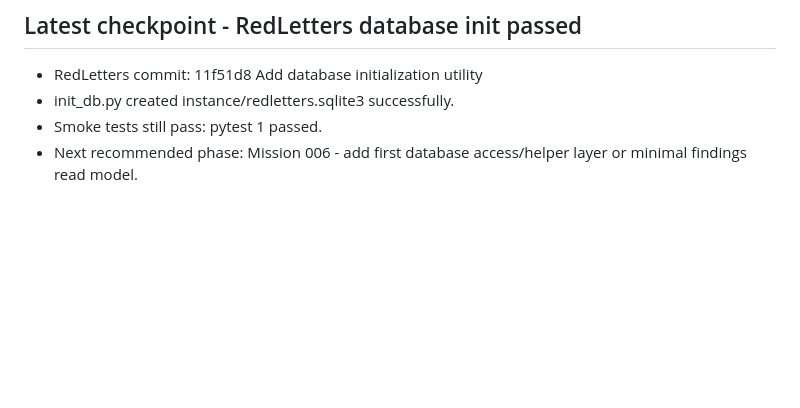
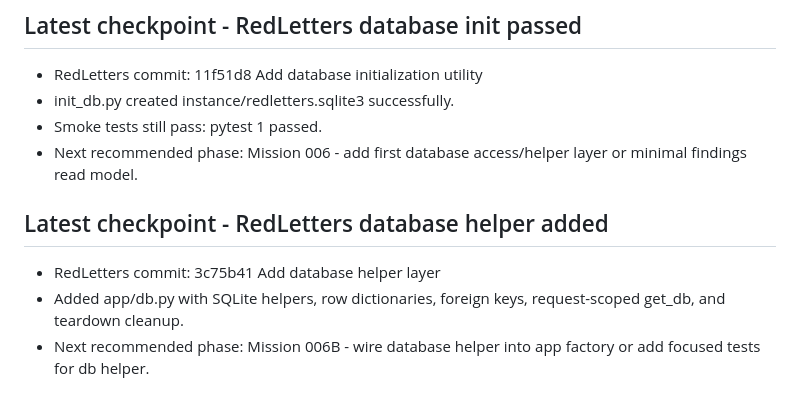
Before and after one commit to TheOnesixteen/studio116-operator, a Markdown page: STARTUP.md, the part around the change. Drawn GitHub-style; blank space fills up the shorter version.

Commit message:
Record RedLetters database helper checkpoint

```diff
--- a/STARTUP.md
+++ b/STARTUP.md
@@ -265,3 +265,9 @@ That belongs elsewhere.
 - init_db.py created instance/redletters.sqlite3 successfully.
 - Smoke tests still pass: pytest 1 passed.
 - Next recommended phase: Mission 006 - add first database access/helper layer or minimal findings read model.
+
+## Latest checkpoint - RedLetters database helper added
+
+- RedLetters commit: 3c75b41 Add database helper layer
+- Added app/db.py with SQLite helpers, row dictionaries, foreign keys, request-scoped get_db, and teardown cleanup.
+- Next recommended phase: Mission 006B - wire database helper into app factory or add focused tests for db helper.
```
